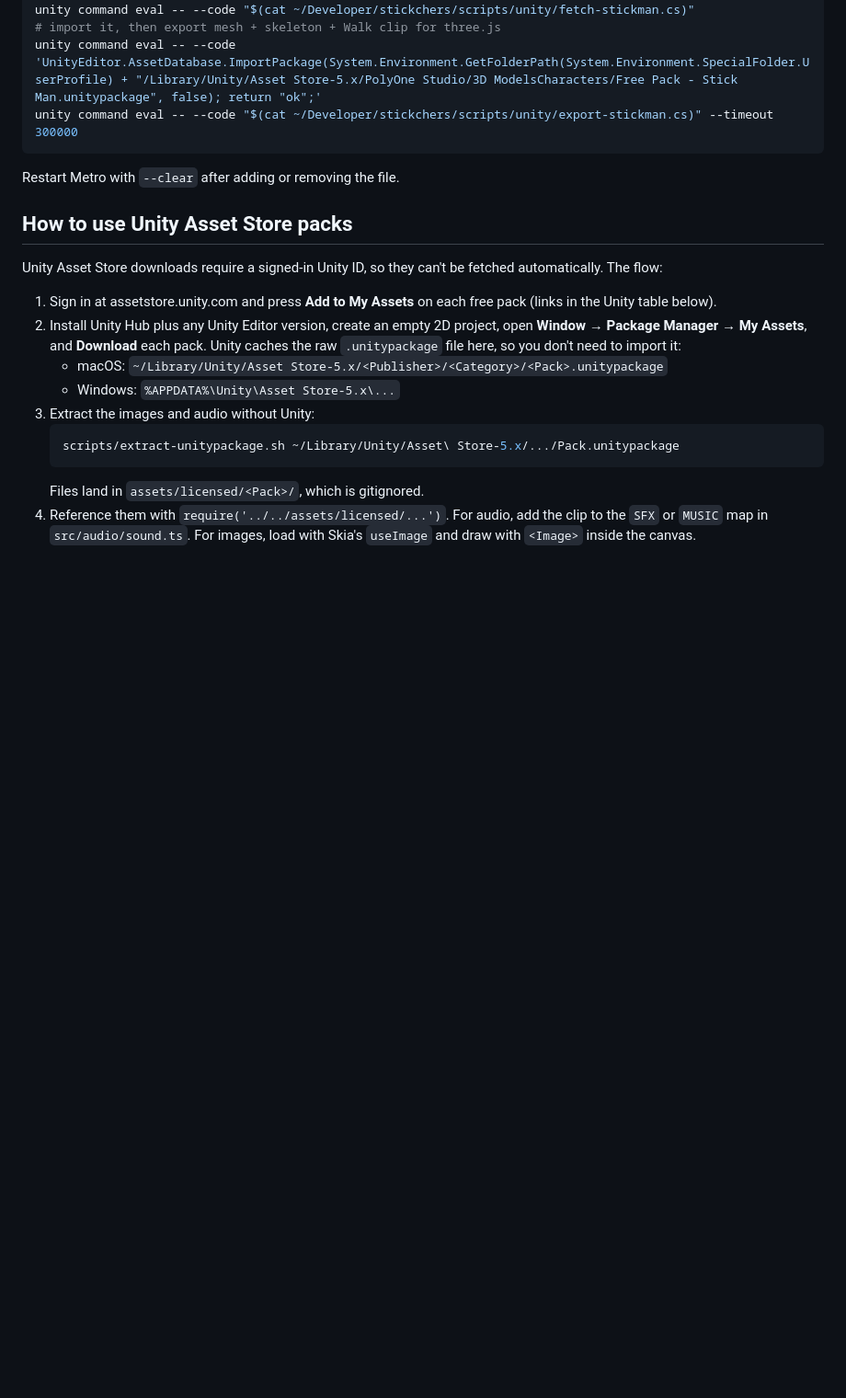
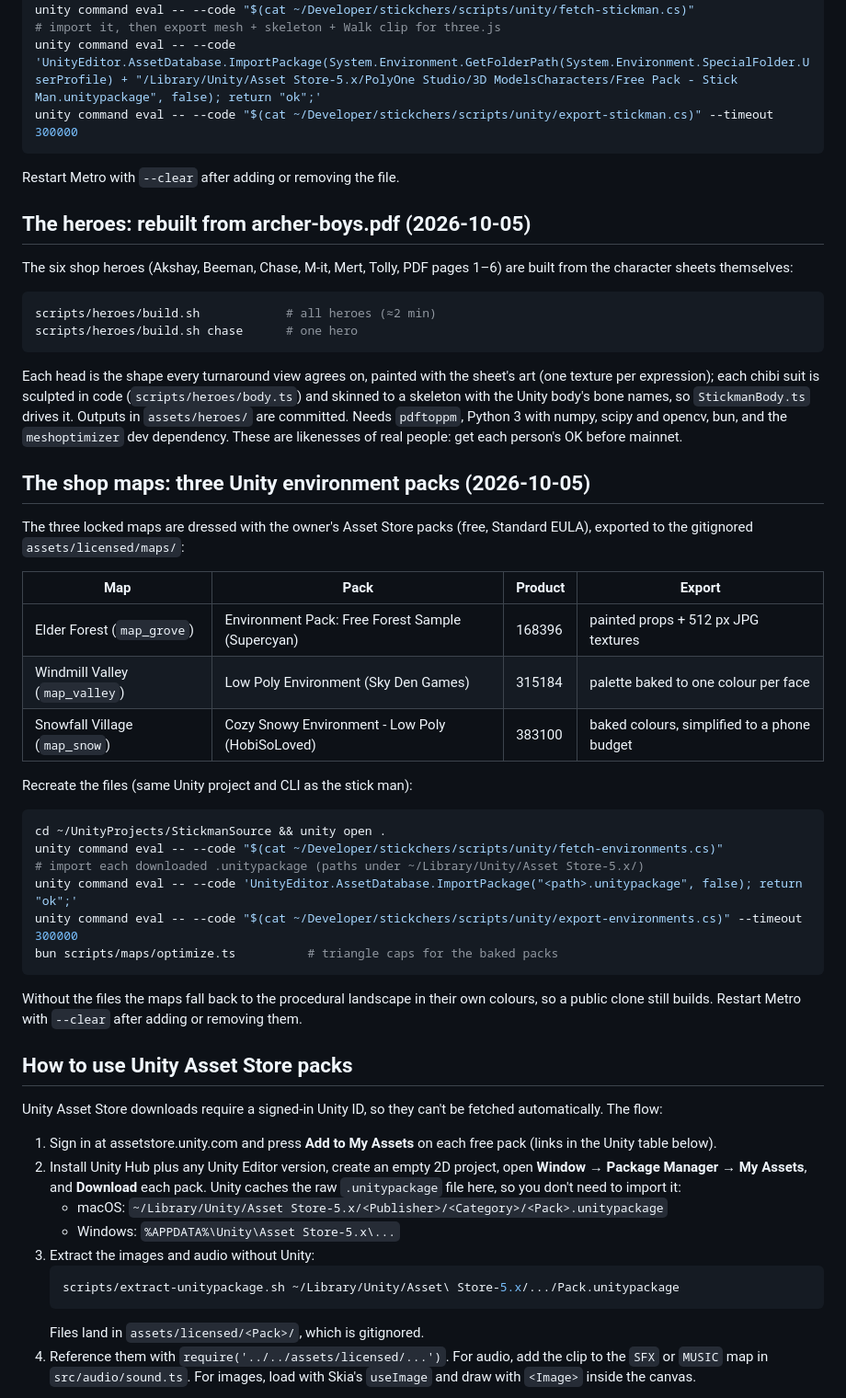
Before and after one commit to qzMalekuz/bonkbow, a Markdown page: docs/ASSETS.md, the part around the change. Shown at 92% size. Rendered like a GitHub page; blank space fills up the shorter version.

````diff
--- a/docs/ASSETS.md
+++ b/docs/ASSETS.md
@@ -44,6 +44,50 @@ unity command eval -- --code "$(cat ~/Developer/stickchers/scripts/unity/export-
 ```
 
 Restart Metro with `--clear` after adding or removing the file.
+
+## The heroes: rebuilt from archer-boys.pdf (2026-10-05)
+
+The six shop heroes (Akshay, Beeman, Chase, M-it, Mert, Tolly, PDF pages
+1–6) are built from the character sheets themselves:
+
+```bash
+scripts/heroes/build.sh            # all heroes (≈2 min)
+scripts/heroes/build.sh chase      # one hero
+```
+
+Each head is the shape every turnaround view agrees on, painted with the
+sheet's art (one texture per expression); each chibi suit is sculpted in
+code (`scripts/heroes/body.ts`) and skinned to a skeleton with the Unity
+body's bone names, so `StickmanBody.ts` drives it. Outputs in
+`assets/heroes/` are committed. Needs `pdftoppm`, Python 3 with numpy,
+scipy and opencv, bun, and the `meshoptimizer` dev dependency. These are
+likenesses of real people: get each person's OK before mainnet.
+
+## The shop maps: three Unity environment packs (2026-10-05)
+
+The three locked maps are dressed with the owner's Asset Store packs
+(free, Standard EULA), exported to the gitignored `assets/licensed/maps/`:
+
+| Map | Pack | Product | Export |
+|---|---|---|---|
+| Elder Forest (`map_grove`) | Environment Pack: Free Forest Sample (Supercyan) | 168396 | painted props + 512 px JPG textures |
+| Windmill Valley (`map_valley`) | Low Poly Environment (Sky Den Games) | 315184 | palette baked to one colour per face |
+| Snowfall Village (`map_snow`) | Cozy Snowy Environment - Low Poly (HobiSoLoved) | 383100 | baked colours, simplified to a phone budget |
+
+Recreate the files (same Unity project and CLI as the stick man):
+
+```bash
+cd ~/UnityProjects/StickmanSource && unity open .
+unity command eval -- --code "$(cat ~/Developer/stickchers/scripts/unity/fetch-environments.cs)"
+# import each downloaded .unitypackage (paths under ~/Library/Unity/Asset Store-5.x/)
+unity command eval -- --code 'UnityEditor.AssetDatabase.ImportPackage("<path>.unitypackage", false); return "ok";'
+unity command eval -- --code "$(cat ~/Developer/stickchers/scripts/unity/export-environments.cs)" --timeout 300000
+bun scripts/maps/optimize.ts          # triangle caps for the baked packs
+```
+
+Without the files the maps fall back to the procedural landscape in their
+own colours, so a public clone still builds. Restart Metro with `--clear`
+after adding or removing them.
 
 ## How to use Unity Asset Store packs
 
````
Also changed, not shown: docs/DEV_RULES.md (+67 -17 lines).
